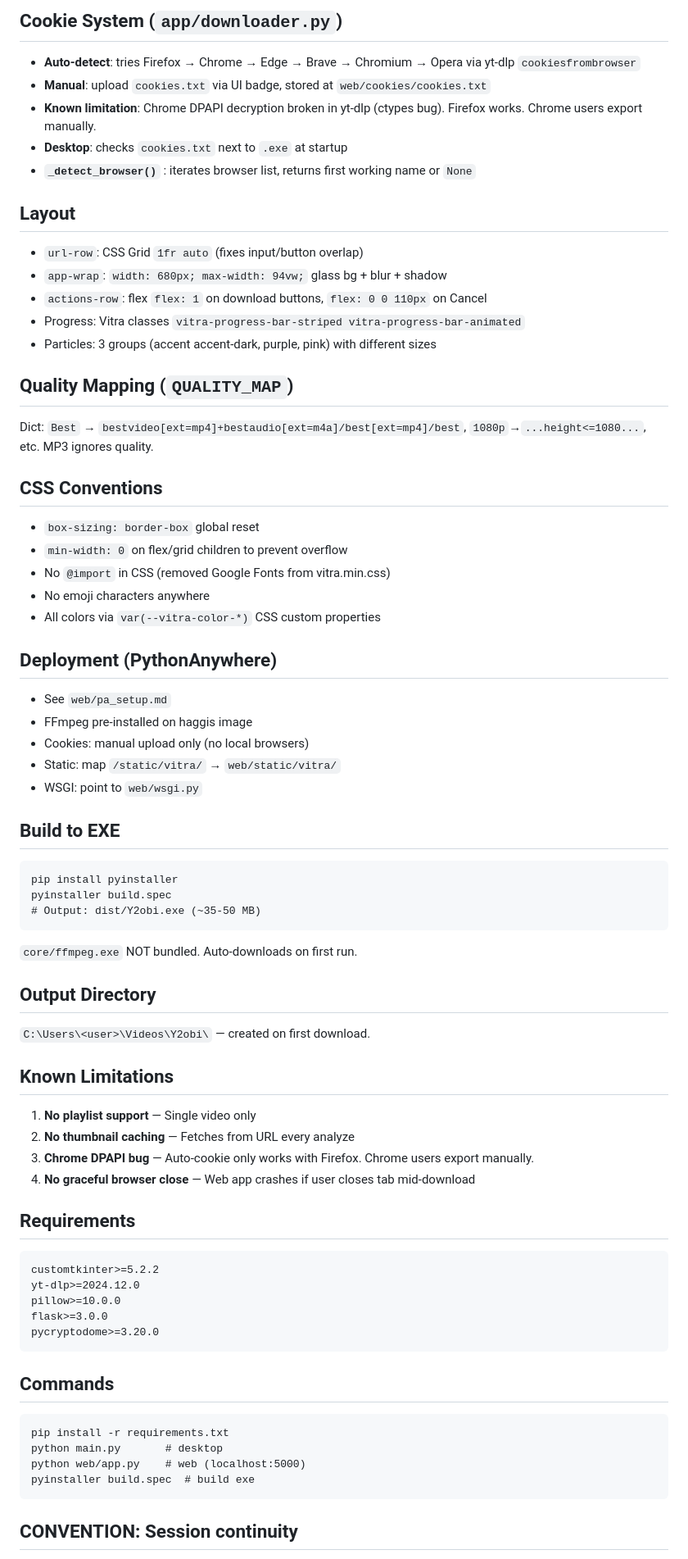
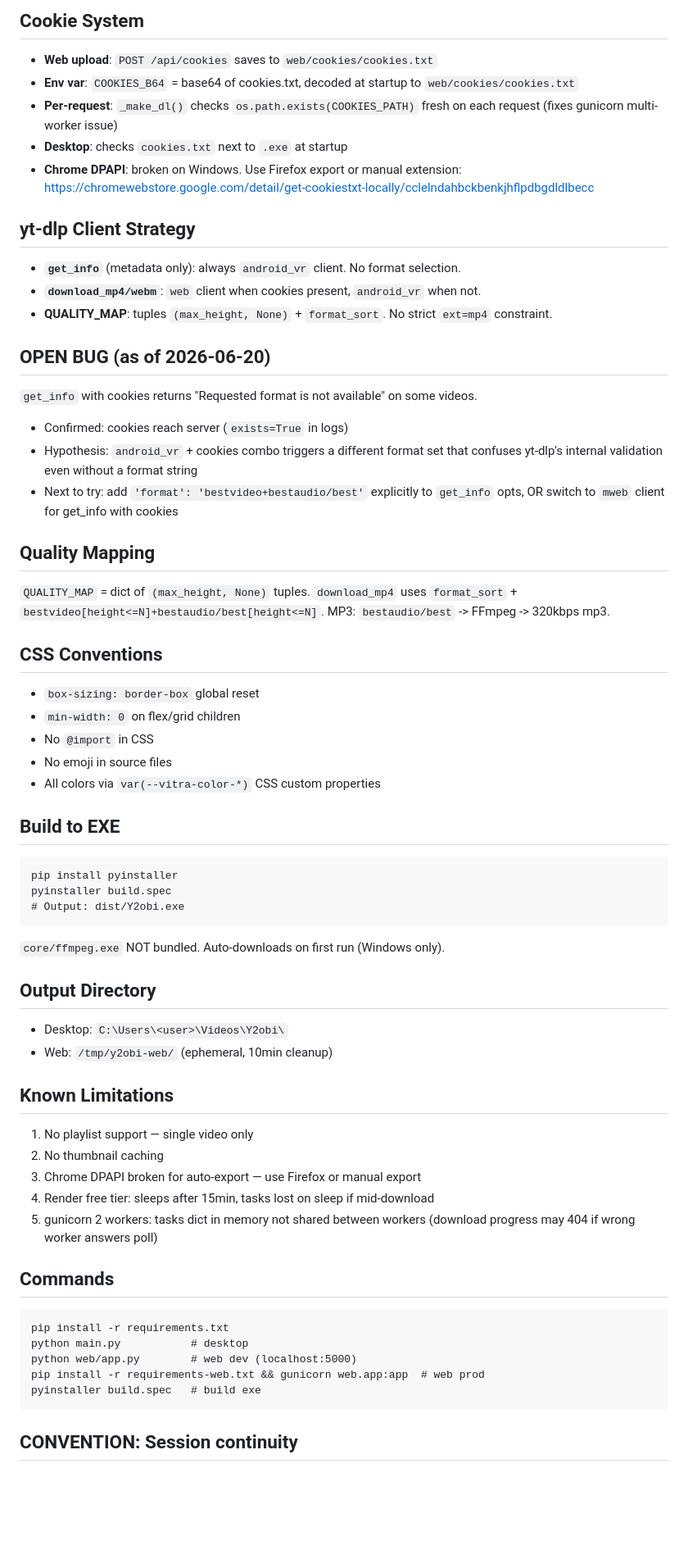
Before and after one commit to DesvoSoft/Y2obi, a Markdown page: CLAUDE.md, the part around one of its changes. Shown at 82% size. GitHub-like rendering; blank space fills up the shorter version.

Commit message:
docs: update handover with Render config, open bugs, yt-dlp strategy

````diff
--- a/CLAUDE.md
+++ b/CLAUDE.md
@@ -54,67 +57,58 @@
 
-## Cookie System (`app/downloader.py`)
-- **Auto-detect**: tries Firefox → Chrome → Edge → Brave → Chromium → Opera via yt-dlp `cookiesfrombrowser`
-- **Manual**: upload `cookies.txt` via UI badge, stored at `web/cookies/cookies.txt`
-- **Known limitation**: Chrome DPAPI decryption broken in yt-dlp (ctypes bug). Firefox works. Chrome users export manually.
+## Cookie System
+- **Web upload**: `POST /api/cookies` saves to `web/cookies/cookies.txt`
+- **Env var**: `COOKIES_B64` = base64 of cookies.txt, decoded at startup to `web/cookies/cookies.txt`
+- **Per-request**: `_make_dl()` checks `os.path.exists(COOKIES_PATH)` fresh on each request (fixes gunicorn multi-worker issue)
 - **Desktop**: checks `cookies.txt` next to `.exe` at startup
-- **`_detect_browser()`** : iterates browser list, returns first working name or `None`
+- **Chrome DPAPI**: broken on Windows. Use Firefox export or manual extension: https://chromewebstore.google.com/detail/get-cookiestxt-locally/cclelndahbckbenkjhflpdbgdldlbecc
 
-## Layout
-- `url-row`: CSS Grid `1fr auto` (fixes input/button overlap)
-- `app-wrap`: `width: 680px; max-width: 94vw;` glass bg + blur + shadow
-- `actions-row`: flex `flex: 1` on download buttons, `flex: 0 0 110px` on Cancel
-- Progress: Vitra classes `vitra-progress-bar-striped vitra-progress-bar-animated`
-- Particles: 3 groups (accent accent-dark, purple, pink) with different sizes
+## yt-dlp Client Strategy
+- **`get_info`** (metadata only): always `android_vr` client. No format selection.
+- **`download_mp4/webm`**: `web` client when cookies present, `android_vr` when not.
+- **QUALITY_MAP**: tuples `(max_height, None)` + `format_sort`. No strict `ext=mp4` constraint.
 
-## Quality Mapping (`QUALITY_MAP`)
-Dict: `Best` → `bestvideo[ext=mp4]+bestaudio[ext=m4a]/best[ext=mp4]/best`, `1080p`→`...height<=1080...`, etc. MP3 ignores quality.
+## OPEN BUG (as of 2026-06-20)
+`get_info` with cookies returns "Requested format is not available" on some videos.
+- Confirmed: cookies reach server (`exists=True` in logs)
+- Hypothesis: `android_vr` + cookies combo triggers a different format set that confuses yt-dlp's internal validation even without a format string
+- Next to try: add `'format': 'bestvideo+bestaudio/best'` explicitly to `get_info` opts, OR switch to `mweb` client for get_info with cookies
+
+## Quality Mapping
+`QUALITY_MAP` = dict of `(max_height, None)` tuples. `download_mp4` uses `format_sort` + `bestvideo[height<=N]+bestaudio/best[height<=N]`. MP3: `bestaudio/best` -> FFmpeg -> 320kbps mp3.
 
 ## CSS Conventions
 - `box-sizing: border-box` global reset
-- `min-width: 0` on flex/grid children to prevent overflow
-- No `@import` in CSS (removed Google Fonts from vitra.min.css)
-- No emoji characters anywhere
+- `min-width: 0` on flex/grid children
+- No `@import` in CSS
+- No emoji in source files
 - All colors via `var(--vitra-color-*)` CSS custom properties
-
-## Deployment (PythonAnywhere)
-- See `web/pa_setup.md`
-- FFmpeg pre-installed on haggis image
-- Cookies: manual upload only (no local browsers)
-- Static: map `/static/vitra/` → `web/static/vitra/`
-- WSGI: point to `web/wsgi.py`
 
 ## Build to EXE
 ```
 pip install pyinstaller
 pyinstaller build.spec
-# Output: dist/Y2obi.exe (~35-50 MB)
+# Output: dist/Y2obi.exe
 ```
-`core/ffmpeg.exe` NOT bundled. Auto-downloads on first run.
+`core/ffmpeg.exe` NOT bundled. Auto-downloads on first run (Windows only).
 
 ## Output Directory
-`C:\Users\<user>\Videos\Y2obi\` — created on first download.
+- Desktop: `C:\Users\<user>\Videos\Y2obi\`
+- Web: `/tmp/y2obi-web/` (ephemeral, 10min cleanup)
 
 ## Known Limitations
-1. **No playlist support** — Single video only
-2. **No thumbnail caching** — Fetches from URL every analyze
-3. **Chrome DPAPI bug** — Auto-cookie only works with Firefox. Chrome users export manually.
-4. **No graceful browser close** — Web app crashes if user closes tab mid-download
-
-## Requirements
-```
-customtkinter>=5.2.2
-yt-dlp>=2024.12.0
-pillow>=10.0.0
-flask>=3.0.0
-pycryptodome>=3.20.0
-```
+1. No playlist support — single video only
+2. No thumbnail caching
+3. Chrome DPAPI broken for auto-export — use Firefox or manual export
+4. Render free tier: sleeps after 15min, tasks lost on sleep if mid-download
+5. gunicorn 2 workers: tasks dict in memory not shared between workers (download progress may 404 if wrong worker answers poll)
 
 ## Commands
 ```
 pip install -r requirements.txt
-python main.py       # desktop
-python web/app.py    # web (localhost:5000)
-pyinstaller build.spec  # build exe
+python main.py           # desktop
+python web/app.py        # web dev (localhost:5000)
+pip install -r requirements-web.txt && gunicorn web.app:app  # web prod
+pyinstaller build.spec   # build exe
 ```
 
 ## CONVENTION: Session continuity
````
Also changed, not shown: other parts of CLAUDE.md (+35 -32 lines).
